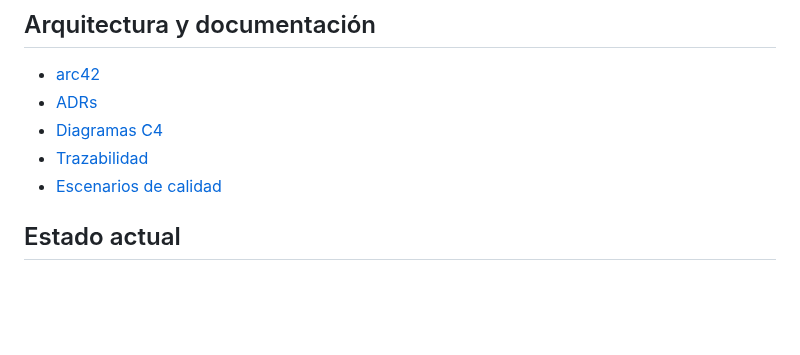
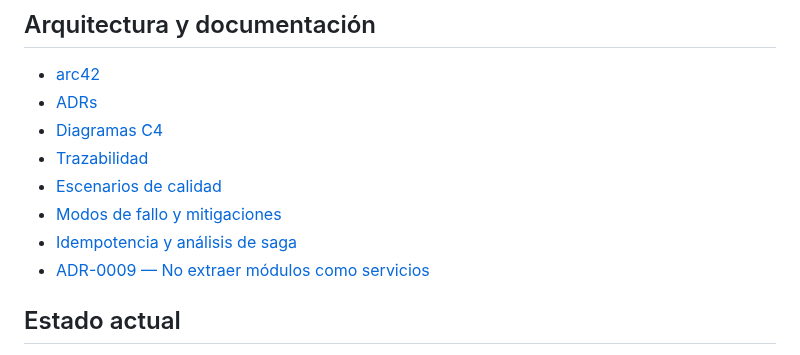
Before and after one commit to ISCOUTB/AS_202620_AudioShare, a Markdown page: README.md, the part around the change. Rendered like a GitHub page; blank space fills up the shorter version.

```diff
--- a/README.md
+++ b/README.md
@@ -124,6 +124,9 @@ La ruta recomendada en Codespaces es abrir el puerto `3000`, porque mantiene la
 - [Diagramas C4](docs/c4/)
 - [Trazabilidad](docs/aspectos.md)
 - [Escenarios de calidad](docs/escenarios_calidad.md)
+- [Modos de fallo y mitigaciones](docs/modos-de-fallo.md)
+- [Idempotencia y análisis de saga](docs/idempotencia-y-saga.md)
+- [ADR-0009 — No extraer módulos como servicios](docs/adr/0009-no-extraer-modulos-como-servicios.md)
 
 ## Estado actual
 
```
Also changed, not shown: docs/ia.md (+14 -10 lines), docs/modos-de-fallo.md (+1 -1 lines).
